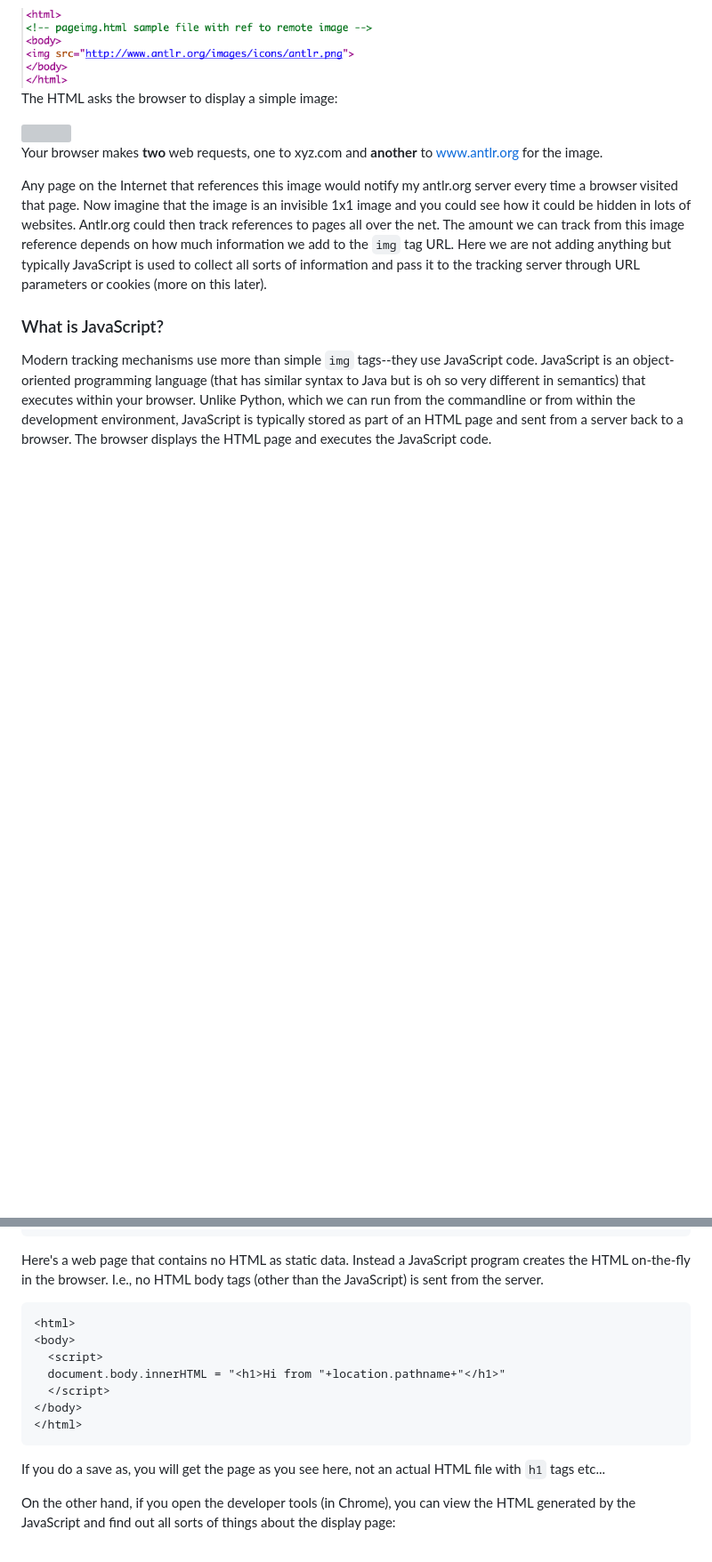
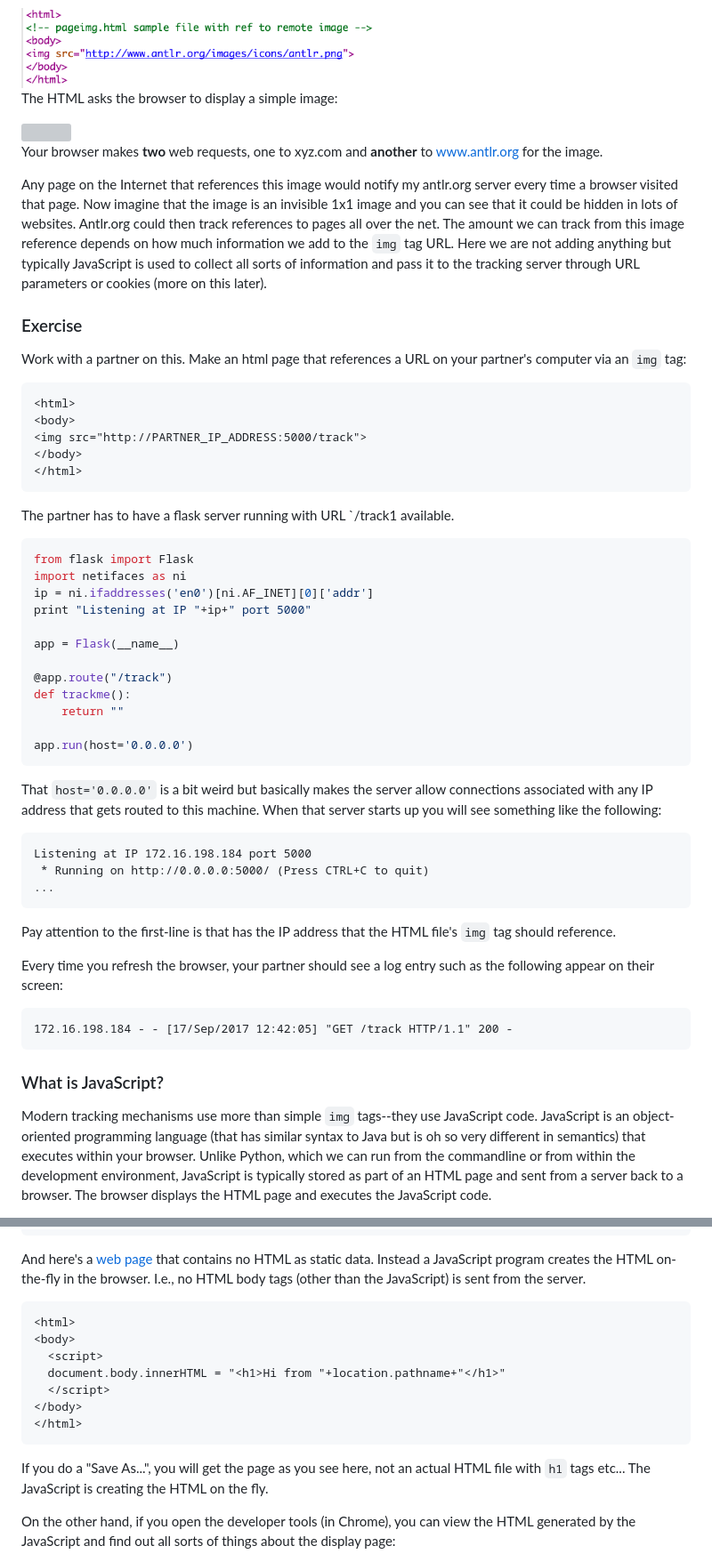
Before and after one commit to parrt/msds692, a Markdown page: notes/webanalytics.md, 2 parts joined by grey strips. Shown: that part at 89% size. Rendered like a GitHub page; blank space fills up the shorter version; grey boxes are pictures that could not be loaded.

Commit message:
tweak

````diff
--- a/notes/webanalytics.md
+++ b/notes/webanalytics.md
@@ -58,7 +60,54 @@ The HTML asks the browser to display a simple image:
 
 Your browser makes **two** web requests, one to xyz.com and **another** to www.antlr.org for the image.
 
-Any page on the Internet that references this image would notify my antlr.org server every time a browser visited that page. Now imagine that the image is an invisible 1x1 image and you could see how it could be hidden in lots of websites. Antlr.org could then track references to pages all over the net.   The amount we can track from this image reference depends on how much information we add to the `img` tag URL. Here we are not adding anything but typically JavaScript is used to collect all sorts of information and pass it to the tracking server through URL parameters or cookies (more on this later).
+Any page on the Internet that references this image would notify my antlr.org server every time a browser visited that page. Now imagine that the image is an invisible 1x1 image and you can see that it could be hidden in lots of websites. Antlr.org could then track references to pages all over the net.   The amount we can track from this image reference depends on how much information we add to the `img` tag URL. Here we are not adding anything but typically JavaScript is used to collect all sorts of information and pass it to the tracking server through URL parameters or cookies (more on this later).
+
+### Exercise
+
+Work with a partner on this. Make an html page that references a URL on your partner's computer via an `img` tag:
+
+```html
+<html>
+<body>
+<img src="http://PARTNER_IP_ADDRESS:5000/track">
+</body>
+</html>
+```
+
+The partner has to have a flask server running with URL `/track1 available.
+
+```python
+from flask import Flask
+import netifaces as ni
+ip = ni.ifaddresses('en0')[ni.AF_INET][0]['addr']
+print "Listening at IP "+ip+" port 5000"
+
+app = Flask(__name__)
+
+@app.route("/track")
+def trackme():
+    return ""
+
+app.run(host='0.0.0.0')
+```
+
+That `host='0.0.0.0'` is a bit weird but basically makes the server allow connections associated with any IP address that gets routed to this machine. When that server starts up you will see something like the following:
+
+```
+Listening at IP 172.16.198.184 port 5000
+ * Running on http://0.0.0.0:5000/ (Press CTRL+C to quit)
+...
+```
+
+Pay attention to the first-line is that has the IP address that the HTML file's `img` tag should reference.
+
+Every time you refresh the browser, your partner should see a log entry such as the following appear on their screen:
+
+```
+172.16.198.184 - - [17/Sep/2017 12:42:05] "GET /track HTTP/1.1" 200 -
+```
+
+
 
 ### What is JavaScript?
 
@@ -78,7 +127,7 @@ Here's a simple [example](alertjs.html) that pops up a dialog box when you visit
 </html>
 ```
 
-Here's a web page that contains no HTML as static data. Instead a JavaScript program creates the HTML on-the-fly in the browser. I.e., no HTML body tags (other than the JavaScript) is sent from the server.
+And here's a [web page](domjs.html) that contains no HTML as static data. Instead a JavaScript program creates the HTML on-the-fly in the browser. I.e., no HTML body tags (other than the JavaScript) is sent from the server.
 
 ```html
 <html>
@@ -90,7 +139,7 @@ Here's a web page that contains no HTML as static data. Instead a JavaScript pro
 </html>
 ```
 
-If you do a save as, you will get the page as you see here, not an actual HTML file with `h1` tags etc...
+If you do a "Save As...", you will get the page as you see here, not an actual HTML file with `h1` tags etc... The JavaScript is creating the HTML on the fly.
 
 On the other hand, if you open the developer tools (in Chrome), you can view the HTML generated by the JavaScript and find out all sorts of things about the display page:
 
````
Also changed, not shown: other parts of notes/webanalytics.md (+5 -3 lines), README.md (+5 -5 lines), notes/figures/woopra2.png (added).
